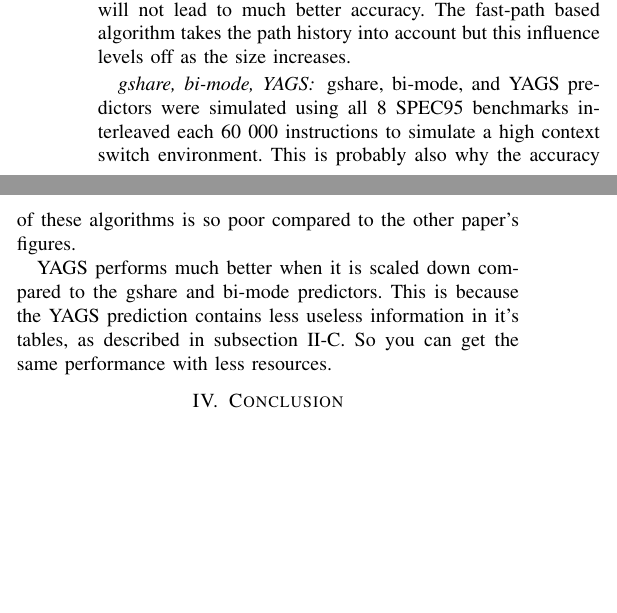
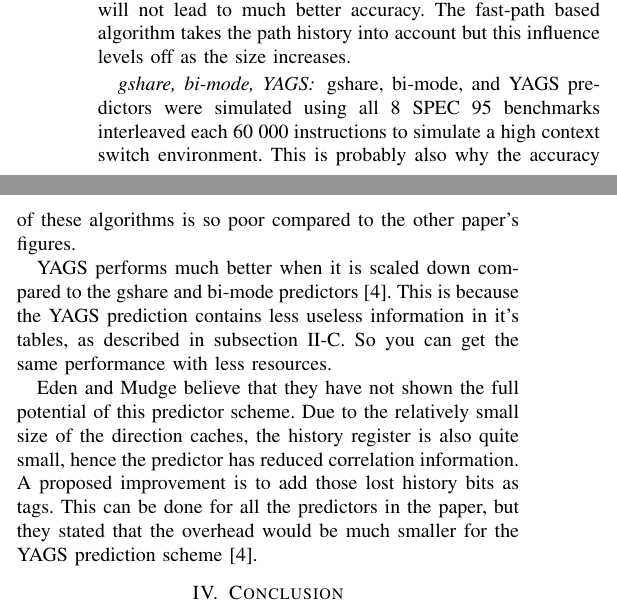
Before and after one commit to EraYaN/MCA2016, a LaTeX problem sheet (docs/Reading Assignment/MCA Reading Assignment.tex, which reads docs/Reading Assignment/comparison/comparison.tex): two parts of the columns of page 4 of 4, joined at a grey line, cut so that both start at the same text, the shorter picture padded with empty space. Compiled offline with pdfLaTeX.

Commit message:
Comparison additions.

```diff
--- a/docs/Reading Assignment/comparison/comparison.tex
+++ b/docs/Reading Assignment/comparison/comparison.tex
@@ -59,9 +59,14 @@ Adjusting the amount of bits in the history registers and the amount of history
 The neural predictors are mainly simulated with the SPEC CPU 2000 integer benchmark next to some SPEC 95 integer benchmarks that are not duplicated in SPEC 2000. From table \ref{tab:spec-accuracy-big} it can be seen that the standard neural branch prediction and the fast-path neural branch prediction are not among the best. Looking at table \ref{tab:spec-accuracy-small} however, the predictors are now the second best options. In both cases is the fast-path based algorithm faster than the standard implementation. The parallelization of the algorithm proves to be beneficial. Decreasing the size has little influence on the prediction accuracy with about a difference of 2 percent point. Similarly however this means that increasing the size will not lead to much better accuracy. The fast-path based algorithm takes the path history into account but this influence levels off as the size increases.
 
 \subsubsection*{gshare, bi-mode, YAGS}
-gshare, bi-mode, and YAGS predictors were simulated using all 8 SPEC95 benchmarks interleaved each 60 000 instructions to simulate a high context switch environment.
+gshare, bi-mode, and YAGS predictors were simulated using all 8 SPEC 95 benchmarks interleaved each 60 000 instructions to simulate a high context switch environment.
 This is probably also why the accuracy of these algorithms is so poor compared to the other paper's figures.
 
-YAGS performs much better when it is scaled down compared to the gshare and bi-mode predictors.
+YAGS performs much better when it is scaled down compared to the gshare and bi-mode predictors \cite{yags}.
 This is because the YAGS prediction contains less useless information in it's tables, as described in subsection \ref{ssec:yags}.
 So you can get the same performance with less resources.
+
+Eden and Mudge believe that they have not shown the full potential of this predictor scheme.
+Due to the relatively small size of the direction caches, the history register is also quite small, hence the predictor has reduced correlation information.
+A proposed improvement is to add those lost history bits as tags.
+This can be done for all the predictors in the paper, but they stated that the overhead would be much smaller for the YAGS prediction scheme \cite{yags}.
```
